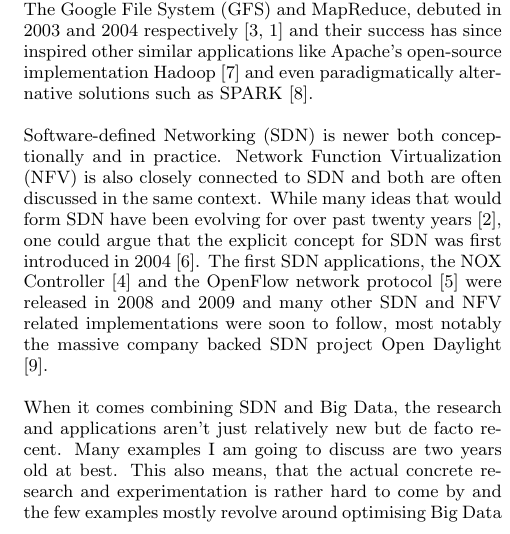
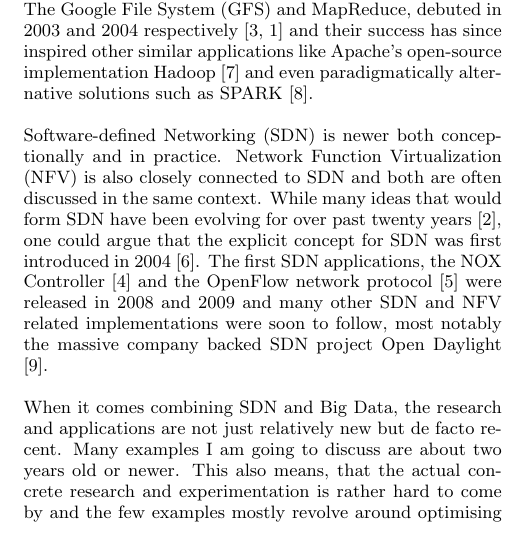
Before and after one commit to Fleuri/Seminar, a LaTeX paper (SDNBigData.tex): part of one column of page 1 of 2, cut so that both start at the same text. Compiled offline with pdfLaTeX.

Commit message:
little mods

```diff
--- a/SDNBigData.tex
+++ b/SDNBigData.tex
@@ -70,7 +70,7 @@
 
 Software-defined Networking (SDN) is newer both conceptionally and in practice. Network Function Virtualization (NFV) is also closely connected to SDN and both are often discussed in the same context. While many ideas that would form SDN have been evolving for over past twenty years \cite{Feamster:2013:RS:2559899.2560327}, one could argue that the explicit concept for SDN was first introduced in 2004 \cite{robert2012system}. The first SDN applications, the NOX Controller \cite{NOX} and the OpenFlow network protocol \cite{McKeown-CCR2008}  were released in 2008 and 2009 and many other SDN and NFV related implementations were soon to follow, most notably the massive company backed SDN project Open Daylight \cite{ODL}.
 
-When it comes combining SDN and Big Data, the research and applications aren't just relatively new but de facto recent. Many examples I am going to discuss are two years old at best. This also means, that the actual concrete research and experimentation is rather hard to come by and the few examples mostly revolve around optimising Big Data applications with SDN. However, the possibilites, opportunities and challenges of both SDN and Big Data have been and are discussed comprehensively. In this paper I am going to discuss both actual developed solutions as well as speculate the opportunities presented by both technologies to improve each others' performance and functionality. I will start by briefly introducing the key concepts and architectural design of the current general Software-defined Networking paradigm, continue by presenting the known challenges for Big Data that are relevant for SDN and for which SDN could provide solutions and then discuss the solutions, both actual and hypothetical, themselves. The other half of this paper will focus on improving and performing SDN with Big Data and will follow the same format of taking a look at the challenges and then speculating possible solutions. Finally I will try to draw some conclusions and consider the future possibilities of the two technologies.
+When it comes combining SDN and Big Data, the research and applications are not just relatively new but de facto recent. Many examples I am going to discuss are about two years old or newer. This also means, that the actual concrete research and experimentation is rather hard to come by and the few examples mostly revolve around optimising Big Data applications with SDN. However, the possibilites, opportunities and challenges of both SDN and Big Data have been and are discussed comprehensively. In this paper I am going to discuss both actual developed solutions as well as speculate the opportunities presented by both technologies to improve each others' performance and functionality. I will start by briefly introducing the key concepts and architectural design of the current general Software-defined Networking paradigm, continue by presenting the known challenges for Big Data that are relevant for SDN and for which SDN could provide solutions and then discuss the solutions, both actual and hypothetical, themselves. The other half of this paper will focus on improving and performing SDN with Big Data and will follow the same format of taking a look at the challenges and then speculating possible solutions. Finally I will try to draw some conclusions and consider the future possibilities of the two technologies.
 
 \section{Software-defined Networking}
 \section{Big data challenges}
```
